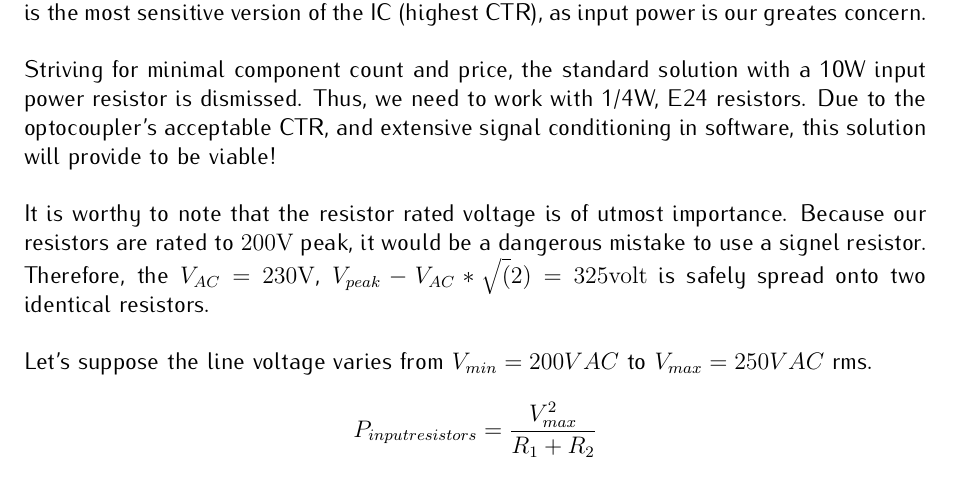
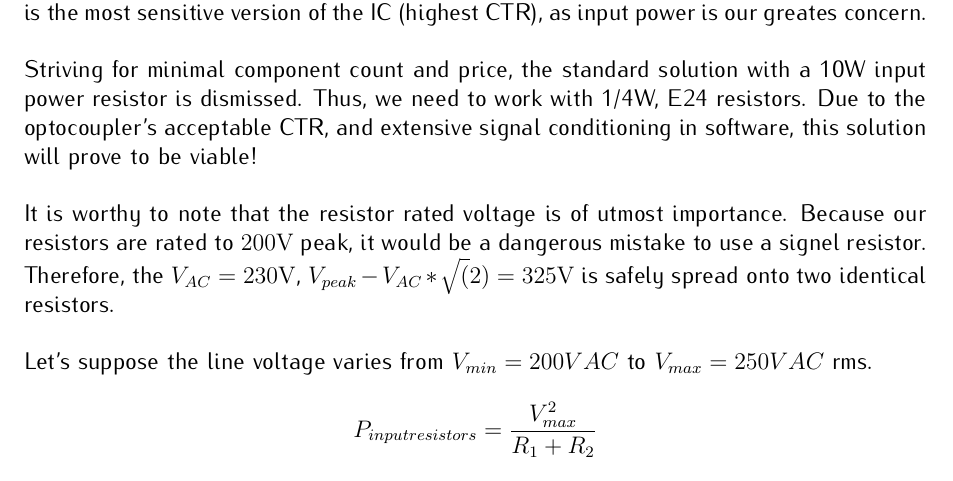
Before and after one commit to MiroslavVitkov/thesis, a LaTeX document (latex/main.tex, which reads latex/hardware.tex): part of page 5 of 8, cut so that both start at the same text. Compiled offline with pdfLaTeX.

Commit message:
Minor corrections.

```diff
--- a/latex/hardware.tex
+++ b/latex/hardware.tex
@@ -67,11 +67,11 @@ This is the most sensitive version of the IC (highest CTR), as input power is ou
 \par
 Striving for minimal component count and price, the standard solution with a 10W input power resistor is dismissed.
 Thus, we need to work with 1/4W, E24 resistors.
-Due to the optocoupler's acceptable CTR, and extensive signal conditioning in software, this solution will provide to be viable!
+Due to the optocoupler's acceptable CTR, and extensive signal conditioning in software, this solution will prove to be viable!
 \par
 It is worthy to note that the resistor rated voltage is of utmost importance.
 Because our resistors are rated to $200\si{\volt}$ peak, it would be a dangerous mistake to use a signel resistor.
-Therefore, the $V_{AC} = 230\si{\volt}$, $V_{peak} - V_{AC} * \sqrt(2) = 325\si{volt}$ is safely spread onto two identical resistors.
+Therefore, the $V_{AC} = 230\si{\volt}$, $V_{peak} - V_{AC} * \sqrt(2) = 325\si{\volt}$ is safely spread onto two identical resistors.
 \par
 Let's suppose the line voltage varies from $V_{min} = 200VAC$ to $V_{max} = 250VAC$ rms.
 $$ P_{input resistors} = \frac{V_{max}^2}{R_1 + R_2}$$
```
Also changed, not shown: 1 other file.
